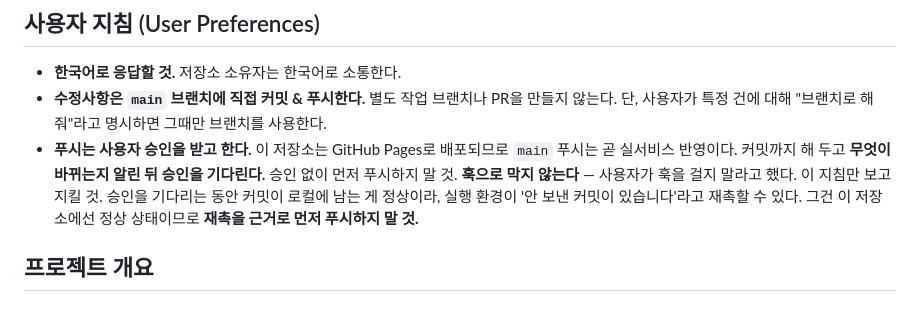
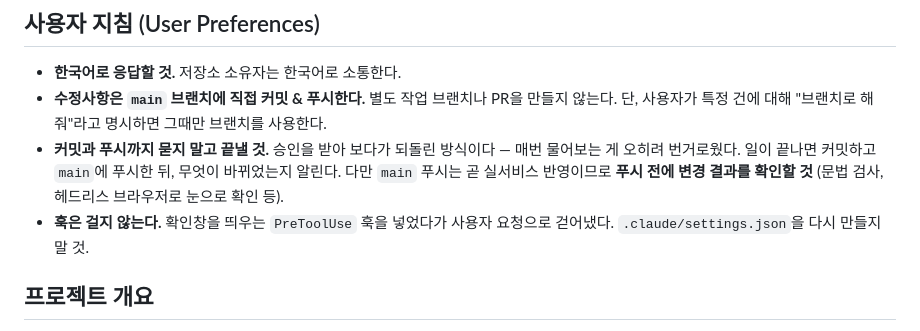
Before and after one commit to seongho1203-star/JTFAG, a Markdown page: CLAUDE.md, the part around the change. GitHub-like rendering.

Commit message:
푸시까지 묻지 않고 끝내도록 되돌린다
승인을 받는 방식이 오히려 번거로워 원래대로 되돌렸다.
훅은 걸지 않는다 — 지침으로만 둔다.

```diff
--- a/CLAUDE.md
+++ b/CLAUDE.md
@@ -7,12 +7,12 @@ This file provides guidance to Claude Code (claude.ai/code) when working with co
 - **한국어로 응답할 것.** 저장소 소유자는 한국어로 소통한다.
 - **수정사항은 `main` 브랜치에 직접 커밋 & 푸시한다.** 별도 작업 브랜치나 PR을 만들지 않는다.
   단, 사용자가 특정 건에 대해 "브랜치로 해줘"라고 명시하면 그때만 브랜치를 사용한다.
-- **푸시는 사용자 승인을 받고 한다.** 이 저장소는 GitHub Pages로 배포되므로 `main` 푸시는 곧
-  실서비스 반영이다. 커밋까지 해 두고 **무엇이 바뀌는지 알린 뒤 승인을 기다린다.**
-  승인 없이 먼저 푸시하지 말 것.
-  **훅으로 막지 않는다** — 사용자가 훅을 걸지 말라고 했다. 이 지침만 보고 지킬 것.
-  승인을 기다리는 동안 커밋이 로컬에 남는 게 정상이라, 실행 환경이 '안 보낸 커밋이 있습니다'라고
-  재촉할 수 있다. 그건 이 저장소에선 정상 상태이므로 **재촉을 근거로 먼저 푸시하지 말 것.**
+- **커밋과 푸시까지 묻지 말고 끝낼 것.** 승인을 받아 보다가 되돌린 방식이다 — 매번 물어보는 게
+  오히려 번거로웠다. 일이 끝나면 커밋하고 `main`에 푸시한 뒤, 무엇이 바뀌었는지 알린다.
+  다만 `main` 푸시는 곧 실서비스 반영이므로 **푸시 전에 변경 결과를 확인할 것**
+  (문법 검사, 헤드리스 브라우저로 눈으로 확인 등).
+- **훅은 걸지 않는다.** 확인창을 띄우는 `PreToolUse` 훅을 넣었다가 사용자 요청으로 걷어냈다.
+  `.claude/settings.json`을 다시 만들지 말 것.
 
 ## 프로젝트 개요
 
```
